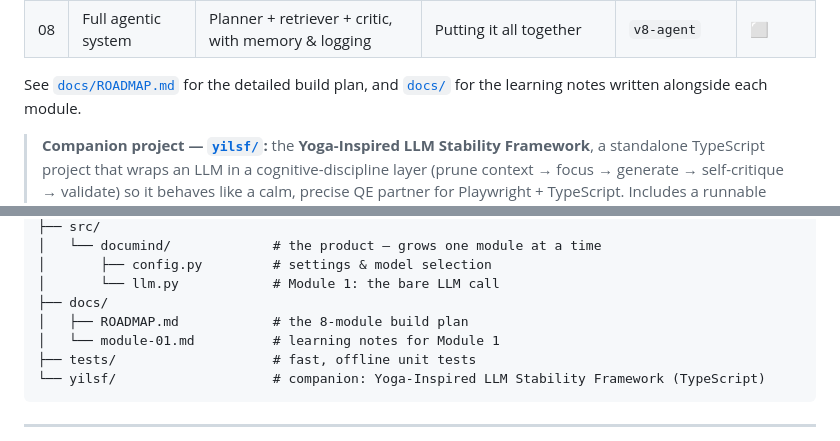
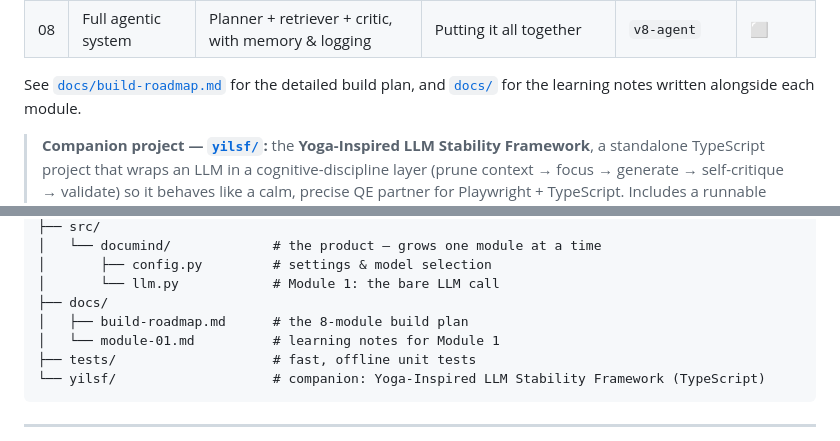
Before and after one commit to nagappanm/agentic-ai-engineering, a Markdown page: README.md, 2 parts joined by grey strips. Rendered like a GitHub page.

Commit message:
docs: rename docs/ROADMAP.md -> docs/build-roadmap.md (end case-collision)
The DocuMind build plan lived at docs/ROADMAP.md, which case-collides on
macOS/APFS with the historical docs/roadmap.md (the pre-rename klew roadmap in
older commits). On branch switches git repeatedly dropped ROADMAP.md from the
working tree. Giving it a unique basename that can't lowercase-collide with
'roadmap.md' ends the recurrence permanently. README references updated; content
unchanged. Historical plan/brainstorm docs left as dated archives.

Co-Authored-By: Claude Opus 4.8 <noreply@anthropic.com>

```diff
--- a/README.md
+++ b/README.md
@@ -35,7 +35,7 @@ things up, and can prove how good it is.
 | 07 | Evals                 | Score faithfulness & relevance on a golden set        | How you *know* the system works          | `v7-evals`    | ⬜ |
 | 08 | Full agentic system   | Planner + retriever + critic, with memory & logging   | Putting it all together                  | `v8-agent`    | ⬜ |
 
-See [`docs/ROADMAP.md`](docs/ROADMAP.md) for the detailed build plan, and
+See [`docs/build-roadmap.md`](docs/build-roadmap.md) for the detailed build plan, and
 [`docs/`](docs/) for the learning notes written alongside each module.
 
 > **Companion project — [`yilsf/`](yilsf/):** the **Yoga-Inspired LLM Stability
@@ -102,7 +102,7 @@ agentic-ai-engineering/
 │       ├── config.py         # settings & model selection
 │       └── llm.py            # Module 1: the bare LLM call
 ├── docs/
-│   ├── ROADMAP.md            # the 8-module build plan
+│   ├── build-roadmap.md      # the 8-module build plan
 │   └── module-01.md          # learning notes for Module 1
 ├── tests/                    # fast, offline unit tests
 └── yilsf/                    # companion: Yoga-Inspired LLM Stability Framework (TypeScript)
```
Also changed, not shown: docs/build-roadmap.md (renamed from docs/ROADMAP.md).
